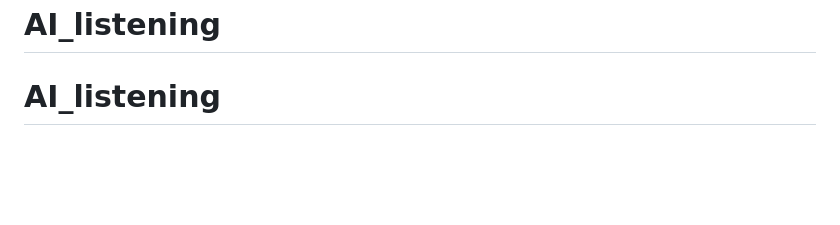
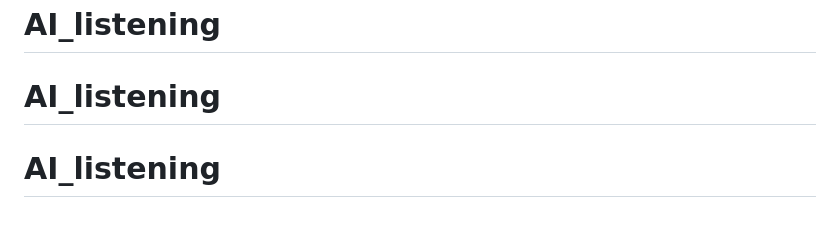
Before and after one commit to chris1992212/AI_listening, a Markdown page: README.md, the part around the change. Drawn GitHub-style; blank space fills up the shorter version.

```diff
--- a/README.md
+++ b/README.md
@@ -107,3 +107,4 @@ python -m app.services.llm_aliyun --summary "产品评审" --recent "接口下
 - 腾讯云 SecretKey 仅在创建时显示一次，请妥善保存；若遗失需在控制台新建密钥并更新 `.env`。
 # AI_listening
 # AI_listening
+# AI_listening
```
